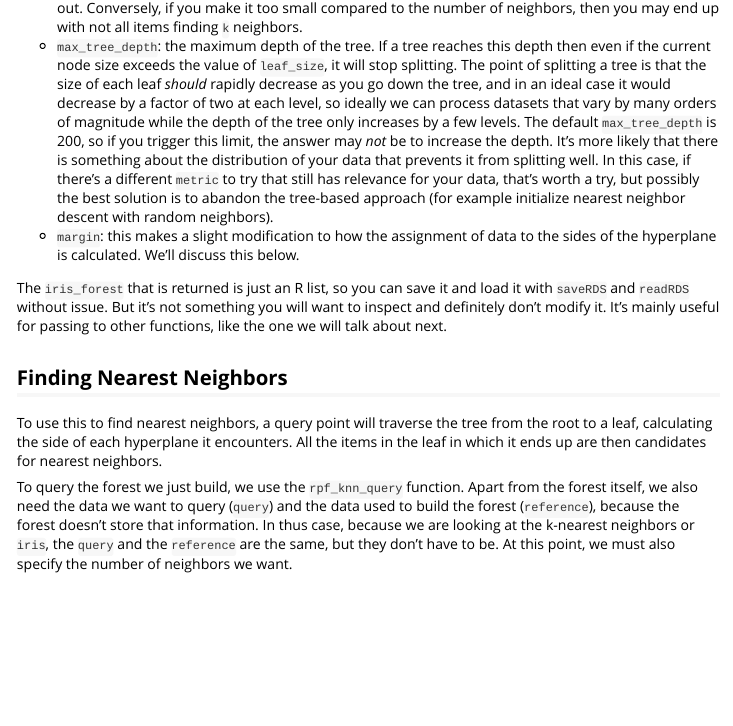
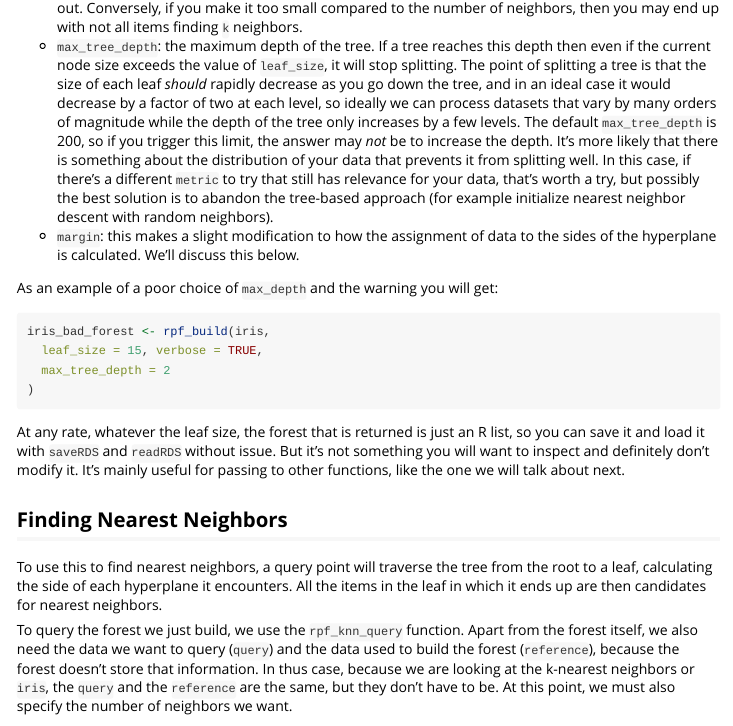
Before and after one commit to jlmelville/rnndescent, an R Markdown document (vignettes/random-partition-forests.Rmd): the page in a window 1100 px wide, from 1440 px down. Rendered offline with R 4.5, knitr and Pandoc, with nearby package versions; the code chunks are not run, so their results and figures are left out; a font, style sheet, LaTeX package, included part or bibliography that could not be used is replaced or left out.

````diff
--- a/vignettes/random-partition-forests.Rmd
+++ b/vignettes/random-partition-forests.Rmd
@@ -115,10 +115,20 @@
 * `margin`: this makes a slight modification to how the assignment of data to
 the sides of the hyperplane is calculated. We'll discuss this below.
 
-The `iris_forest` that is returned is just an R list, so you can save it and
-load it with `saveRDS` and `readRDS` without issue. But it's not something
-you will want to inspect and definitely don't modify it. It's mainly useful
-for passing to other functions, like the one we will talk about next.
+As an example of a poor choice of `max_depth` and the warning you will get:
+
+```{r bad max_depth}
+iris_bad_forest <- rpf_build(iris,
+  leaf_size = 15, verbose = TRUE,
+  max_tree_depth = 2
+)
+```
+
+At any rate, whatever the leaf size, the forest that is returned is just an R
+list, so you can save it and load it with `saveRDS` and `readRDS` without issue.
+But it's not something you will want to inspect and definitely don't modify it.
+It's mainly useful for passing to other functions, like the one we will talk
+about next.
 
 ## Finding Nearest Neighbors
 
````
Also changed, not shown: 1 other file.
